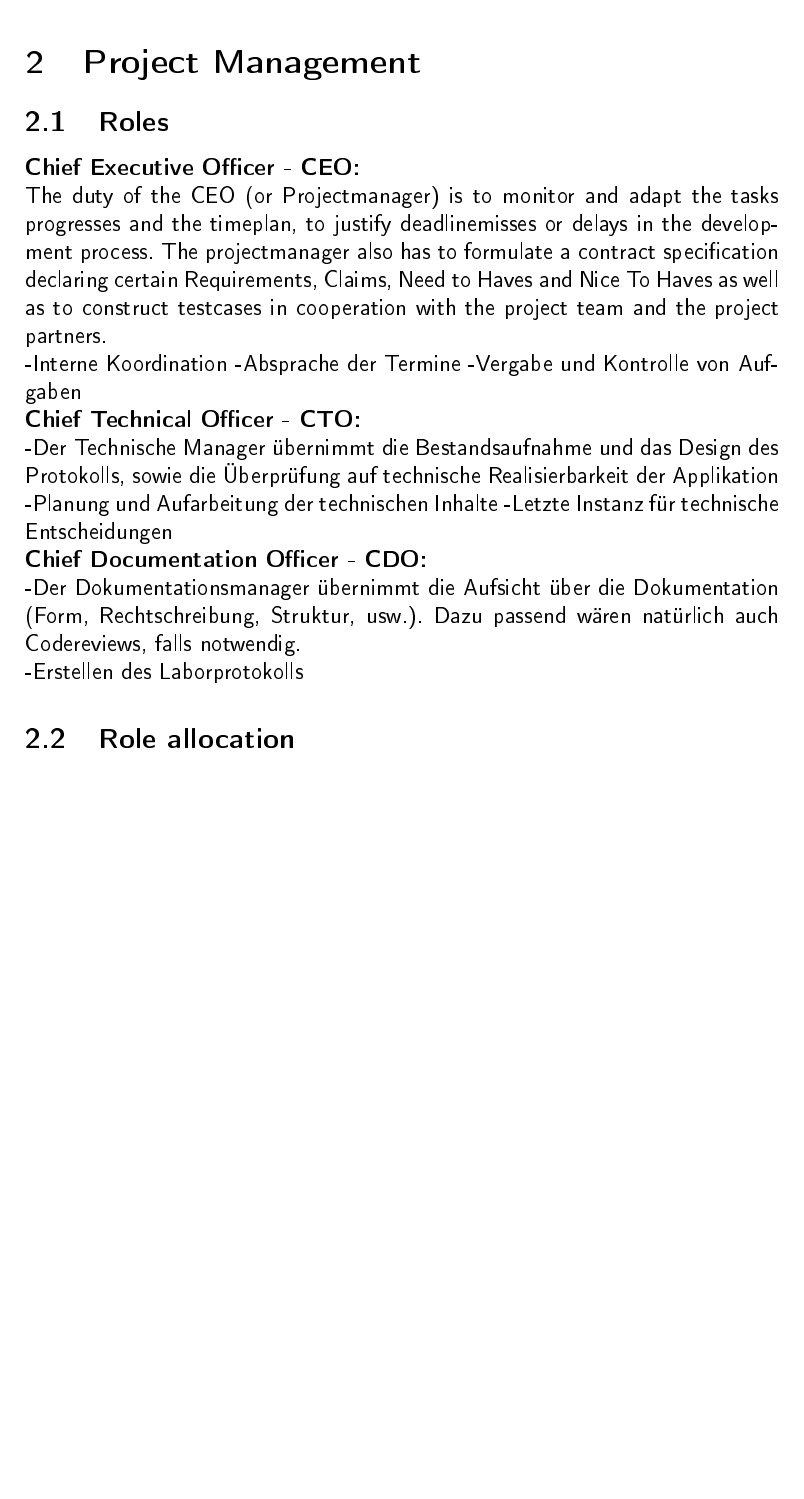
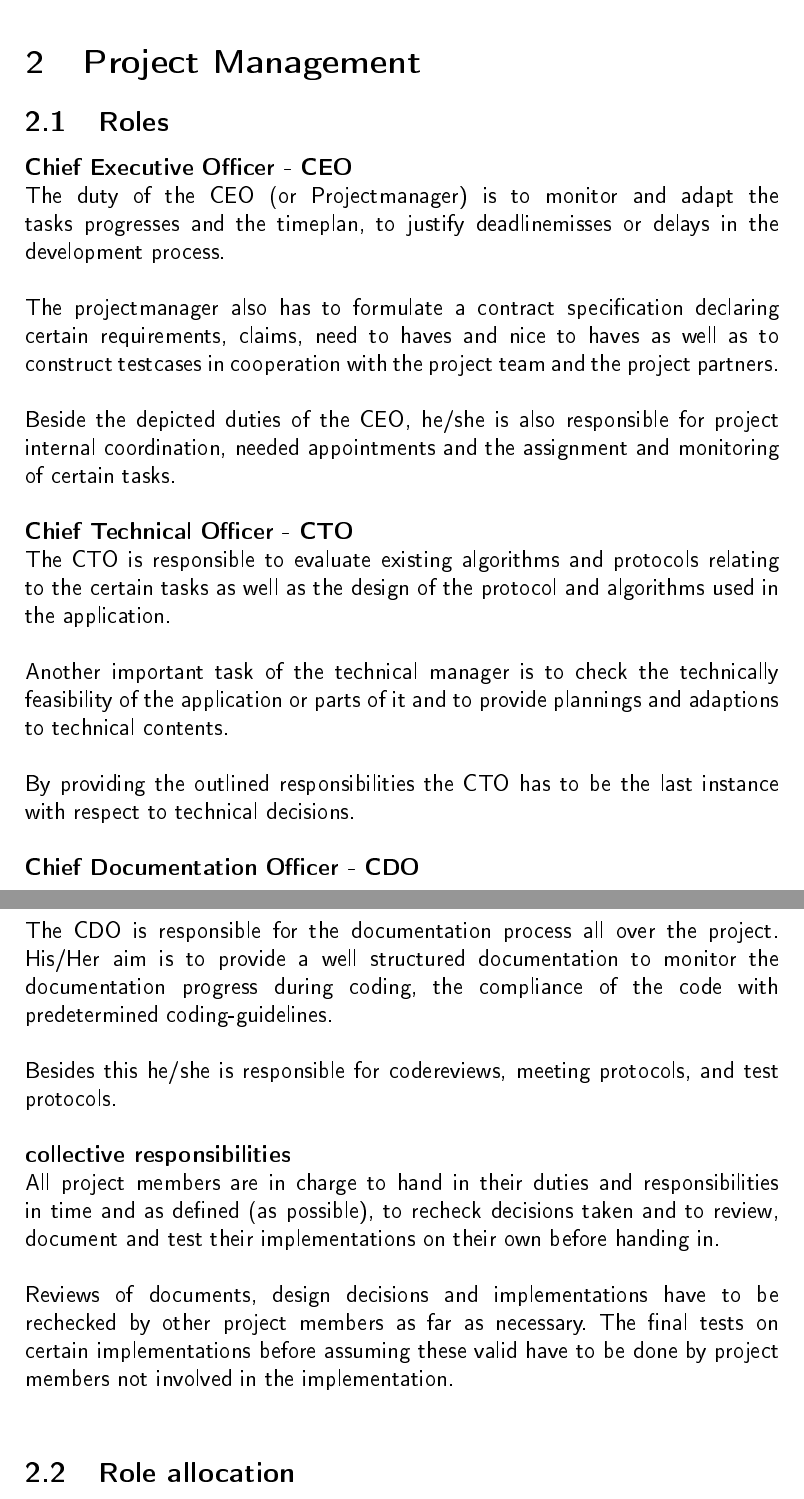
Before and after one commit to Er-Abhinav/nes-twothousandandeleven, a LaTeX document (documentation/D1_ProjectOutline/d1main.tex, which reads documentation/D1_ProjectOutline/management.tex): part of page 4 of 5 before the commit and two parts of pages 4 and 5 of 6 after it, the two joined at a grey line, cut so that both start at the same text, the shorter picture padded with empty space. The pictures show the PDF file documentation/D1_ProjectOutline/d1main.pdf that the author committed with the source.

Commit message:
finished role allocation and role description

```diff
--- a/documentation/D1_ProjectOutline/management.tex
+++ b/documentation/D1_ProjectOutline/management.tex
@@ -1,3 +1,4 @@
 
 \section{Project Management}
 
+\subsection{Roles}
@@ -4,2 +12,17 @@
+claims, need to haves and nice to haves as well as to construct testcases in cooperation with the project
+team and the project partners.\\
+
+Beside the depicted duties of the CEO, he/she is also responsible for project internal coordination,
+needed appointments and the assignment and monitoring of certain tasks.\\
+
+\textbf{Chief Technical Officer - CTO}
+
+The CTO is responsible to evaluate existing algorithms and protocols relating to the certain
+tasks as well as the design of the protocol and algorithms used in the application.\\
+
+Another important task of the technical manager is to check the technically feasibility
+of the application or parts of it and to provide plannings and adaptions to technical contents.\\
+
+By providing the outlined responsibilities the CTO has to be the last instance with respect to technical decisions.\\
 
 
@@ -6,60 +30,18 @@
 
+The CDO is responsible for the documentation process all over the project.
+His/Her aim is to provide a well structured documentation to monitor the documentation progress during coding,
+the compliance of the code with predetermined coding-guidelines.\\
 
-% \subsection{Project Idea}
-%
-% Our Claims are:
-% \begin{itemize}
-%  \item Favorable
-%  \item easy to use (or hobbyists / tinkerers)
-%  \item low resource requirements
-% \end{itemize}
-%
-% These ideas are leading to the following main points
-% that our protocol has to provide:
-%
-% \begin{itemize}
-%  \item cost estimation
-%  \item feasibility
-%  \item cheap protocol for automation in semi-professional level
-%  \item low migration effort
-%  \item poor security measures for low cost
-% \end{itemize}
-%
-%
-%
-% \subsection{Group Subject / Specialization}
-% \begin{itemize}
-%  \item Specify a suitable communication protocol meeting the prerequirements
-% of the bus properties
-%  \item Define appropriate abstraction layer to provide easy extensibility and
-% module-oriented development
-%  \item Clock-synchronization
-% \end{itemize}
+Besides this he/she is responsible for codereviews, meeting protocols, and test protocols.\\
 
-\subsection{Roles}
+\textbf{collective responsibilities}
 
-\textbf{Chief Executive Officer - CEO: }
+All project members are in charge to hand in their duties and responsibilities in time and as defined (as possible),
+to recheck decisions taken and to review, document and test their implementations on their own before handing in.\\
 
-The duty of the CEO (or Projectmanager) is to monitor and adapt the tasks progresses and the timeplan, to justify deadlinemisses or delays in the development process.
-The projectmanager also has to formulate a contract specification declaring certain Requirements, Claims, Need to Haves and Nice To Haves as well as to construct testcases in cooperation with the project team and the project partners.
-
-
--Interne Koordination
--Absprache der Termine
--Vergabe und Kontrolle von Aufgaben
-
-\textbf{Chief Technical Officer - CTO: }
-
--Der Technische Manager übernimmt die Bestandsaufnahme und das Design des Protokolls, sowie die Überprüfung auf technische Realisierbarkeit der Applikation
-
--Planung und Aufarbeitung der technischen Inhalte
--Letzte Instanz für technische Entscheidungen
-
-\textbf{Chief Documentation Officer - CDO: }
-
--Der Dokumentationsmanager übernimmt die Aufsicht über die Dokumentation (Form, Rechtschreibung, Struktur, usw.). Dazu passend wären natürlich auch Codereviews, falls notwendig.
-
--Erstellen des Laborprotokolls
+Reviews of documents, design decisions and implementations have to be rechecked by
+other project members as far as necessary.
+The final tests on certain implementations before assuming these valid have to be done by project members not involved in the implementation.\\
 
 \subsection{Role allocation}
 
```
Also changed, not shown: documentation/D1_ProjectOutline/idea.tex (+32 -1 lines), documentation/D1_ProjectOutline/d1main.pdf, documentation/D1_ProjectOutline/management.tex (8 more changed lines).
